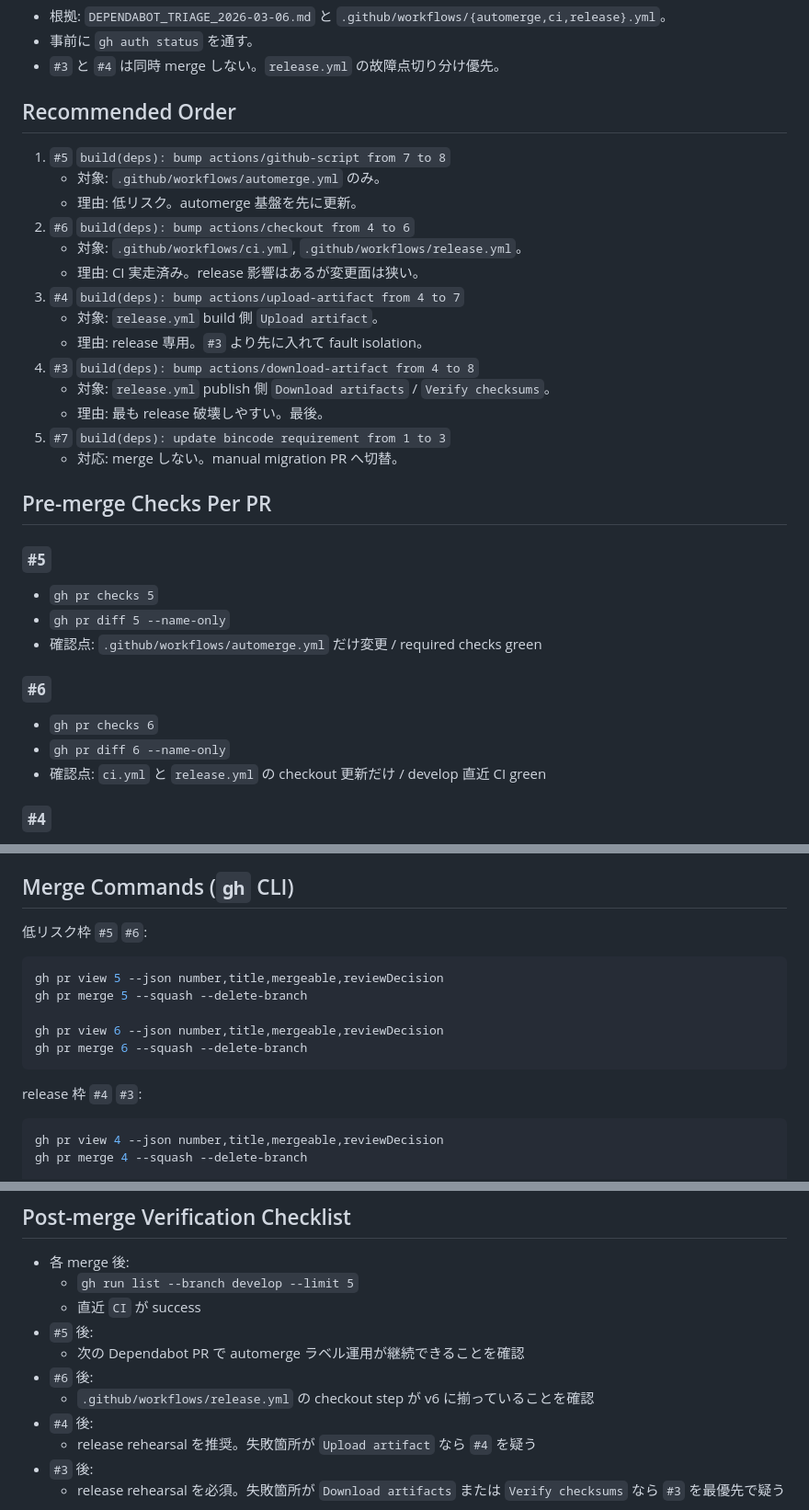
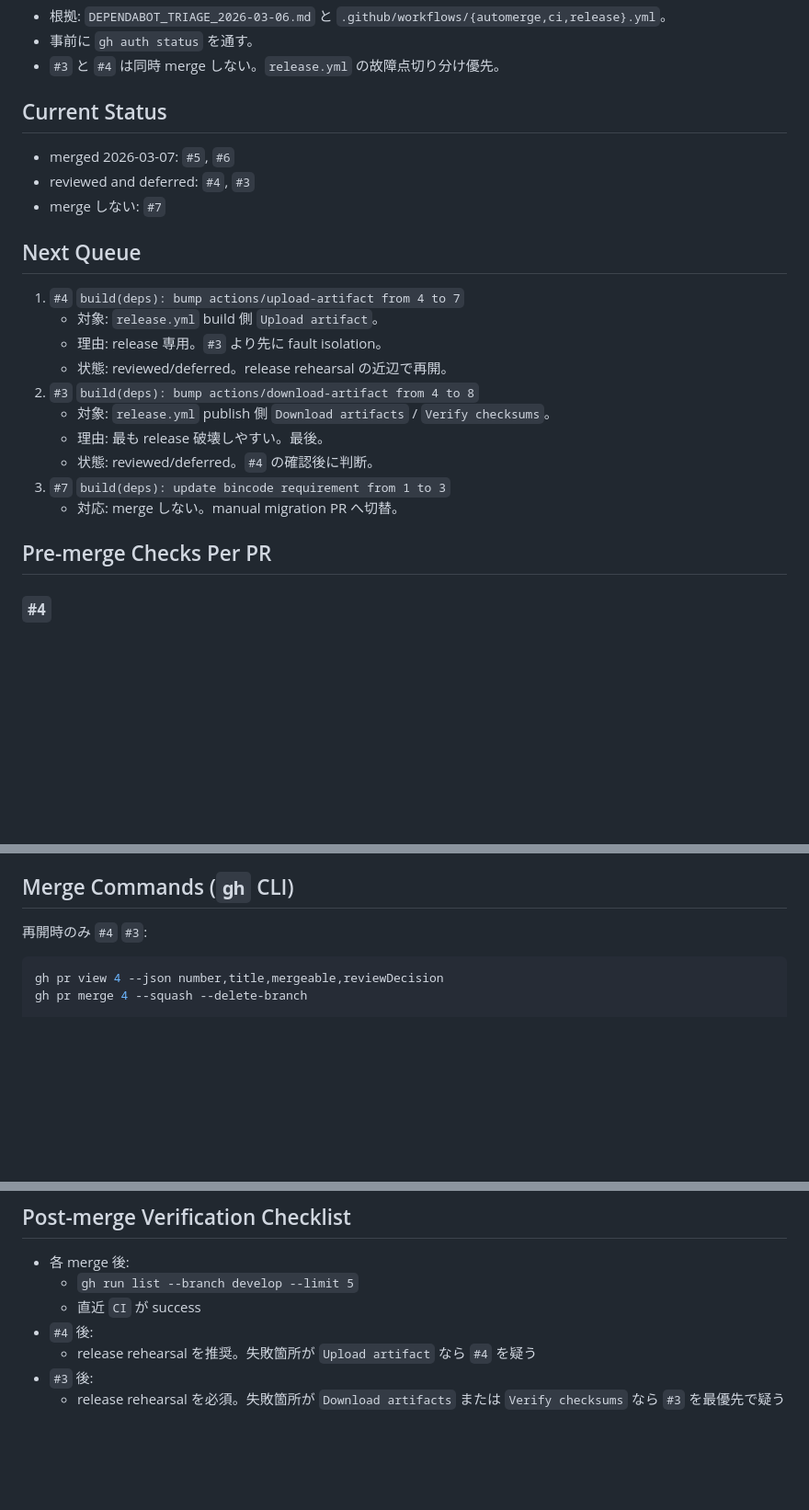
Before and after one commit to TT-AIXion/envfort, a Markdown page: DEPENDABOT_MERGE_PLAYBOOK_2026-03-06.md, 3 parts joined by grey strips. Shown at 92% size. Rendered like a GitHub page; blank space fills up the shorter version.

Commit message:
docs: sync dependabot status notes

````diff
--- a/DEPENDABOT_MERGE_PLAYBOOK_2026-03-06.md
+++ b/DEPENDABOT_MERGE_PLAYBOOK_2026-03-06.md
@@ -5,34 +5,26 @@
 - 事前に `gh auth status` を通す。
 - `#3` と `#4` は同時 merge しない。`release.yml` の故障点切り分け優先。
 
-## Recommended Order
+## Current Status
 
-1. `#5` `build(deps): bump actions/github-script from 7 to 8`
-   - 対象: `.github/workflows/automerge.yml` のみ。
-   - 理由: 低リスク。automerge 基盤を先に更新。
-2. `#6` `build(deps): bump actions/checkout from 4 to 6`
-   - 対象: `.github/workflows/ci.yml`, `.github/workflows/release.yml`。
-   - 理由: CI 実走済み。release 影響はあるが変更面は狭い。
-3. `#4` `build(deps): bump actions/upload-artifact from 4 to 7`
+- merged 2026-03-07: `#5`, `#6`
+- reviewed and deferred: `#4`, `#3`
+- merge しない: `#7`
+
+## Next Queue
+
+1. `#4` `build(deps): bump actions/upload-artifact from 4 to 7`
    - 対象: `release.yml` build 側 `Upload artifact`。
-   - 理由: release 専用。`#3` より先に入れて fault isolation。
-4. `#3` `build(deps): bump actions/download-artifact from 4 to 8`
+   - 理由: release 専用。`#3` より先に fault isolation。
+   - 状態: reviewed/deferred。release rehearsal の近辺で再開。
+2. `#3` `build(deps): bump actions/download-artifact from 4 to 8`
    - 対象: `release.yml` publish 側 `Download artifacts` / `Verify checksums`。
    - 理由: 最も release 破壊しやすい。最後。
-5. `#7` `build(deps): update bincode requirement from 1 to 3`
+   - 状態: reviewed/deferred。`#4` の確認後に判断。
+3. `#7` `build(deps): update bincode requirement from 1 to 3`
    - 対応: merge しない。manual migration PR へ切替。
 
 ## Pre-merge Checks Per PR
-
-### `#5`
-- `gh pr checks 5`
-- `gh pr diff 5 --name-only`
-- 確認点: `.github/workflows/automerge.yml` だけ変更 / required checks green
-
-### `#6`
-- `gh pr checks 6`
-- `gh pr diff 6 --name-only`
-- 確認点: `ci.yml` と `release.yml` の checkout 更新だけ / develop 直近 CI green
 
 ### `#4`
 - `gh pr checks 4`
@@ -51,17 +43,7 @@
 
 ## Merge Commands (`gh` CLI)
 
-低リスク枠 `#5` `#6`:
-
-```bash
-gh pr view 5 --json number,title,mergeable,reviewDecision
-gh pr merge 5 --squash --delete-branch
-
-gh pr view 6 --json number,title,mergeable,reviewDecision
-gh pr merge 6 --squash --delete-branch
-```
-
-release 枠 `#4` `#3`:
+再開時のみ `#4` `#3`:
 
 ```bash
 gh pr view 4 --json number,title,mergeable,reviewDecision
@@ -83,10 +65,6 @@ gh pr view 7 --json number,title,mergeable,reviewDecision
 - 各 merge 後:
   - `gh run list --branch develop --limit 5`
   - 直近 `CI` が success
-- `#5` 後:
-  - 次の Dependabot PR で automerge ラベル運用が継続できることを確認
-- `#6` 後:
-  - `.github/workflows/release.yml` の checkout step が v6 に揃っていることを確認
 - `#4` 後:
   - release rehearsal を推奨。失敗箇所が `Upload artifact` なら `#4` を疑う
 - `#3` 後:
````
Also changed, not shown: CODEX_REVIEW_DEPENDABOT_DOC_SYNC_2026-03-07.md (added, +49 -0 lines), DEPENDABOT_TRIAGE_2026-03-06.md (+21 -18 lines).
